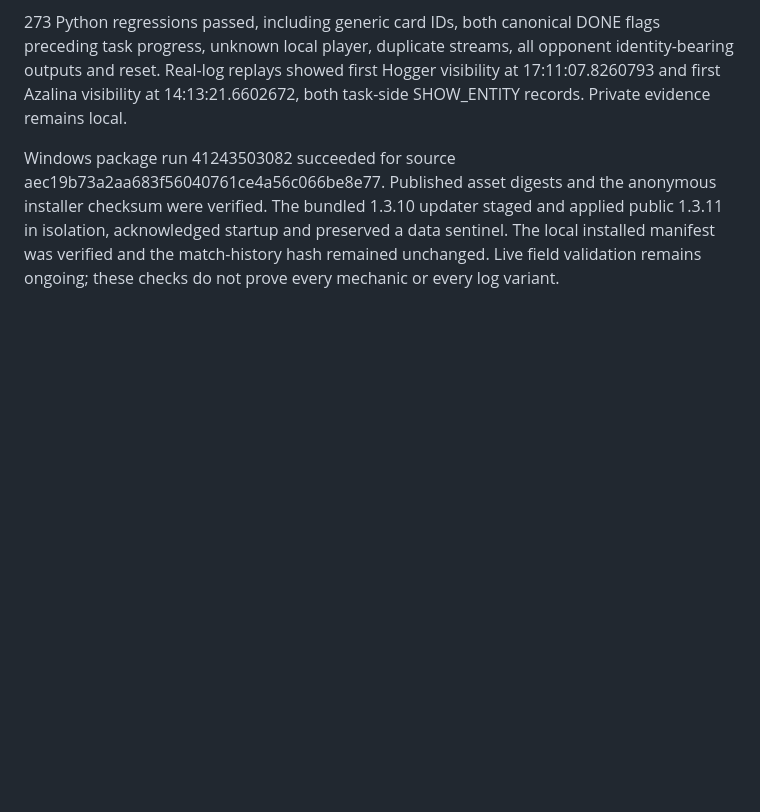
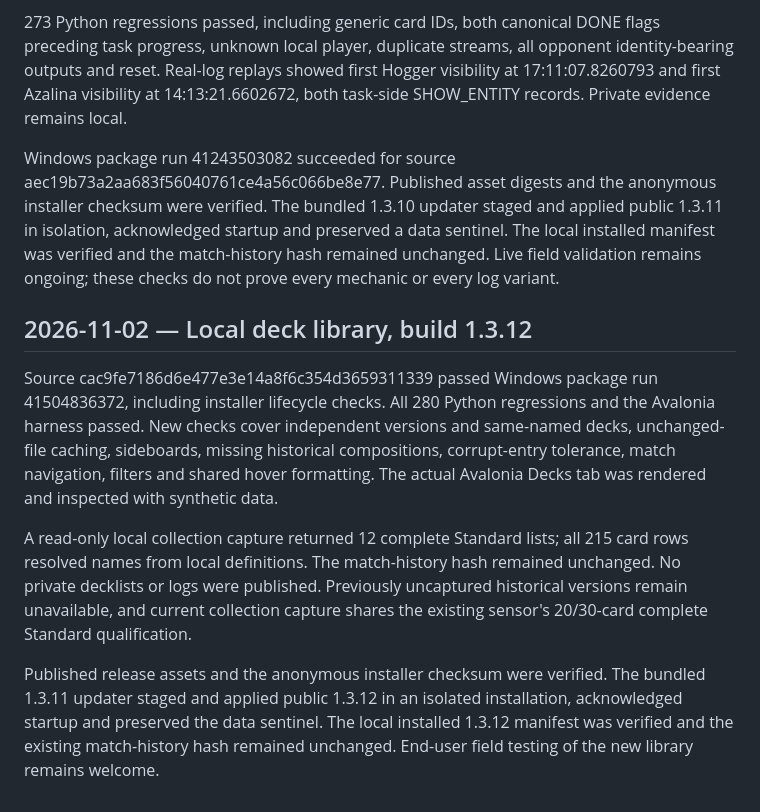
Before and after one commit to LoyalLambChops/GhostData, a Markdown page: docs/parity_validation.md, the part around the change. Drawn GitHub-style; blank space fills up the shorter version.

```diff
--- a/docs/parity_validation.md
+++ b/docs/parity_validation.md
@@ -163,3 +163,11 @@ The 1.3.10 guard was insufficient: the Hogger match's canonical DONE and SHOW ar
 273 Python regressions passed, including generic card IDs, both canonical DONE flags preceding task progress, unknown local player, duplicate streams, all opponent identity-bearing outputs and reset. Real-log replays showed first Hogger visibility at 17:11:07.8260793 and first Azalina visibility at 14:13:21.6602672, both task-side SHOW_ENTITY records. Private evidence remains local.
 
 Windows package run 41243503082 succeeded for source aec19b73a2aa683f56040761ce4a56c066be8e77. Published asset digests and the anonymous installer checksum were verified. The bundled 1.3.10 updater staged and applied public 1.3.11 in isolation, acknowledged startup and preserved a data sentinel. The local installed manifest was verified and the match-history hash remained unchanged. Live field validation remains ongoing; these checks do not prove every mechanic or every log variant.
+
+## 2026-11-02 — Local deck library, build 1.3.12
+
+Source cac9fe7186d6e477e3e14a8f6c354d3659311339 passed Windows package run 41504836372, including installer lifecycle checks. All 280 Python regressions and the Avalonia harness passed. New checks cover independent versions and same-named decks, unchanged-file caching, sideboards, missing historical compositions, corrupt-entry tolerance, match navigation, filters and shared hover formatting. The actual Avalonia Decks tab was rendered and inspected with synthetic data.
+
+A read-only local collection capture returned 12 complete Standard lists; all 215 card rows resolved names from local definitions. The match-history hash remained unchanged. No private decklists or logs were published. Previously uncaptured historical versions remain unavailable, and current collection capture shares the existing sensor's 20/30-card complete Standard qualification.
+
+Published release assets and the anonymous installer checksum were verified. The bundled 1.3.11 updater staged and applied public 1.3.12 in an isolated installation, acknowledged startup and preserved the data sentinel. The local installed 1.3.12 manifest was verified and the existing match-history hash remained unchanged. End-user field testing of the new library remains welcome.
```
Also changed, not shown: README.md (+11 -5 lines), .github/assets/dashboard-decks.png (added).
